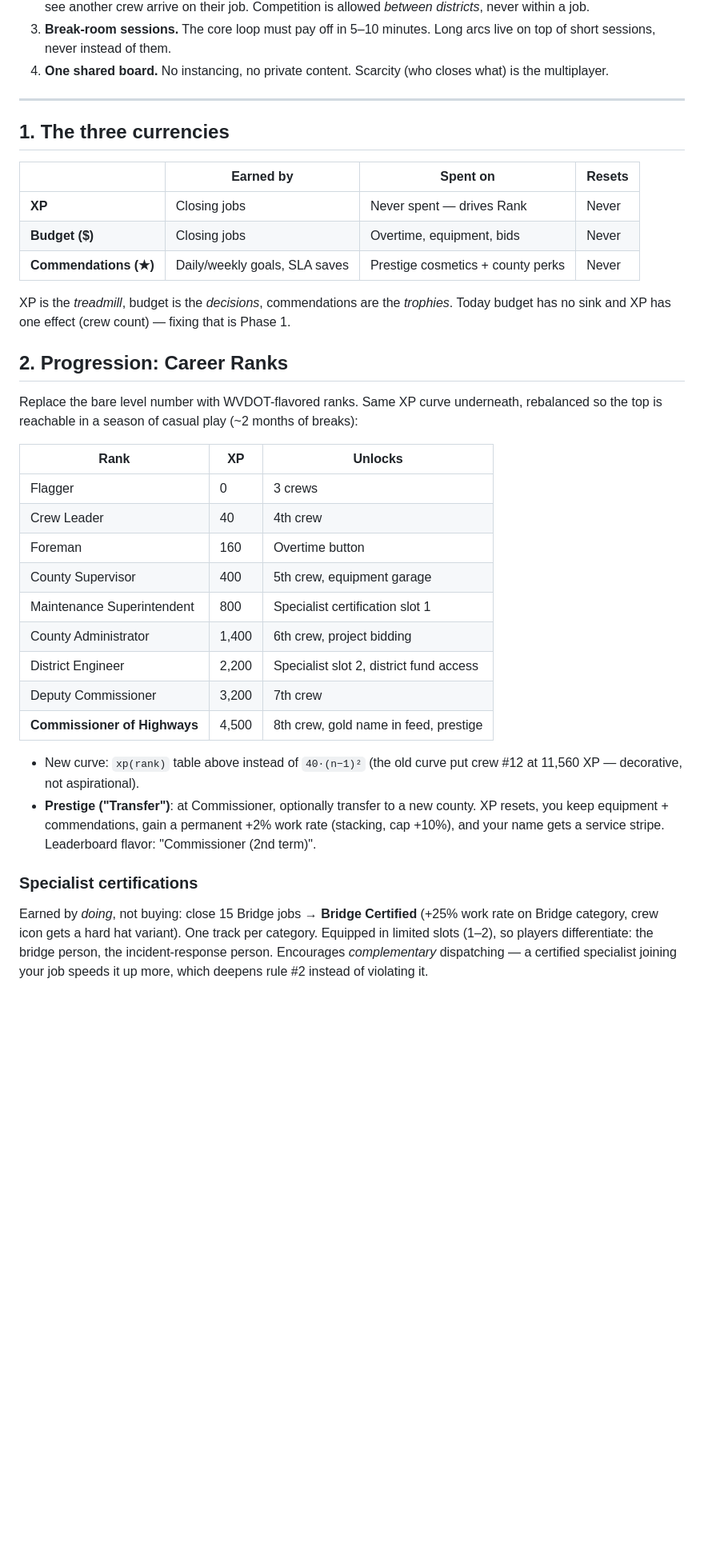
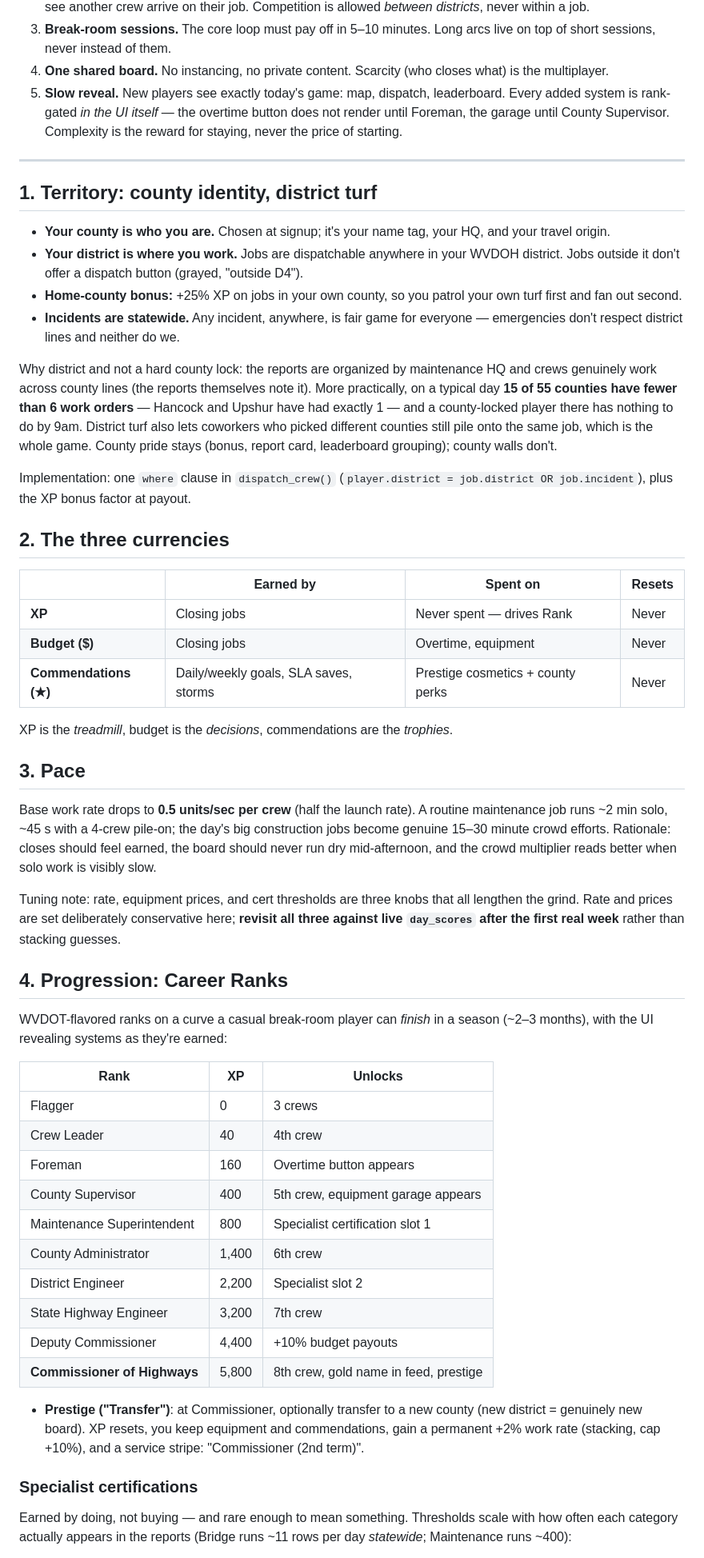
Before and after one commit to Sevin47/roadworks, a Markdown page: GAMEPLAN.md, the part around one of its changes. Shown at 80% size. Rendered like a GitHub page; blank space fills up the shorter version.

```diff
--- a/GAMEPLAN.md
+++ b/GAMEPLAN.md
@@ -15,50 +15,84 @@ Hard constraints every mechanic must respect:
    on top of short sessions, never instead of them.
 4. **One shared board.** No instancing, no private content. Scarcity (who closes what)
    is the multiplayer.
+5. **Slow reveal.** New players see exactly today's game: map, dispatch, leaderboard.
+   Every added system is rank-gated *in the UI itself* — the overtime button does not
+   render until Foreman, the garage until County Supervisor. Complexity is the reward
+   for staying, never the price of starting.
 
 ---
 
-## 1. The three currencies
+## 1. Territory: county identity, district turf
+
+- **Your county is who you are.** Chosen at signup; it's your name tag, your HQ, and
+  your travel origin.
+- **Your district is where you work.** Jobs are dispatchable anywhere in your WVDOH
+  district. Jobs outside it don't offer a dispatch button (grayed, "outside D4").
+- **Home-county bonus:** +25% XP on jobs in your own county, so you patrol your own
+  turf first and fan out second.
+- **Incidents are statewide.** Any incident, anywhere, is fair game for everyone —
+  emergencies don't respect district lines and neither do we.
+
+Why district and not a hard county lock: the reports are organized by maintenance HQ
+and crews genuinely work across county lines (the reports themselves note it). More
+practically, on a typical day **15 of 55 counties have fewer than 6 work orders** —
+Hancock and Upshur have had exactly 1 — and a county-locked player there has nothing
+to do by 9am. District turf also lets coworkers who picked different counties still
+pile onto the same job, which is the whole game. County pride stays (bonus, report
+card, leaderboard grouping); county walls don't.
+
+Implementation: one `where` clause in `dispatch_crew()` (`player.district =
+job.district OR job.incident`), plus the XP bonus factor at payout.
+
+## 2. The three currencies
 
 | | Earned by | Spent on | Resets |
 |---|---|---|---|
 | **XP** | Closing jobs | Never spent — drives Rank | Never |
-| **Budget ($)** | Closing jobs | Overtime, equipment, bids | Never |
-| **Commendations (★)** | Daily/weekly goals, SLA saves | Prestige cosmetics + county perks | Never |
+| **Budget ($)** | Closing jobs | Overtime, equipment | Never |
+| **Commendations (★)** | Daily/weekly goals, SLA saves, storms | Prestige cosmetics + county perks | Never |
 
 XP is the *treadmill*, budget is the *decisions*, commendations are the *trophies*.
-Today budget has no sink and XP has one effect (crew count) — fixing that is Phase 1.
 
-## 2. Progression: Career Ranks
+## 3. Pace
 
-Replace the bare level number with WVDOT-flavored ranks. Same XP curve underneath,
-rebalanced so the top is reachable in a season of casual play (~2 months of breaks):
+Base work rate drops to **0.5 units/sec per crew** (half the launch rate). A routine
+maintenance job runs ~2 min solo, ~45 s with a 4-crew pile-on; the day's big
+construction jobs become genuine 15–30 minute crowd efforts. Rationale: closes should
+feel earned, the board should never run dry mid-afternoon, and the crowd multiplier
+reads better when solo work is visibly slow.
+
+Tuning note: rate, equipment prices, and cert thresholds are three knobs that all
+lengthen the grind. Rate and prices are set deliberately conservative here; **revisit
+all three against live `day_scores` after the first real week** rather than stacking
+guesses.
+
+## 4. Progression: Career Ranks
+
+WVDOT-flavored ranks on a curve a casual break-room player can *finish* in a season
+(~2–3 months), with the UI revealing systems as they're earned:
 
 | Rank | XP | Unlocks |
 |---|---|---|
 | Flagger | 0 | 3 crews |
 | Crew Leader | 40 | 4th crew |
-| Foreman | 160 | Overtime button |
-| County Supervisor | 400 | 5th crew, equipment garage |
+| Foreman | 160 | Overtime button appears |
+| County Supervisor | 400 | 5th crew, equipment garage appears |
 | Maintenance Superintendent | 800 | Specialist certification slot 1 |
-| County Administrator | 1,400 | 6th crew, project bidding |
-| District Engineer | 2,200 | Specialist slot 2, district fund access |
-| Deputy Commissioner | 3,200 | 7th crew |
-| **Commissioner of Highways** | 4,500 | 8th crew, gold name in feed, prestige |
+| County Administrator | 1,400 | 6th crew |
+| District Engineer | 2,200 | Specialist slot 2 |
+| State Highway Engineer | 3,200 | 7th crew |
+| Deputy Commissioner | 4,400 | +10% budget payouts |
+| **Commissioner of Highways** | 5,800 | 8th crew, gold name in feed, prestige |
 
-- New curve: `xp(rank)` table above instead of `40·(n−1)²` (the old curve put crew
-  #12 at 11,560 XP — decorative, not aspirational).
-- **Prestige ("Transfer")**: at Commissioner, optionally transfer to a new county.
-  XP resets, you keep equipment + commendations, gain a permanent +2% work rate
-  (stacking, cap +10%), and your name gets a service stripe. Leaderboard flavor:
-  "Commissioner (2nd term)".
+- **Prestige ("Transfer")**: at Commissioner, optionally transfer to a new county
+  (new district = genuinely new board). XP resets, you keep equipment and
+  commendations, gain a permanent +2% work rate (stacking, cap +10%), and a service
+  stripe: "Commissioner (2nd term)".
 
 ### Specialist certifications
 
-Earned by *doing*, not buying: close 15 Bridge jobs → **Bridge Certified** (+25% work
-rate on Bridge category, crew icon gets a hard hat variant). One track per category.
-Equipped in limited slots (1–2), so players differentiate: the bridge person, the
-incident-response person. Encourages *complementary* dispatching — a certified
-specialist joining your job speeds it up more, which deepens rule #2 instead of
-violating it.
+Earned by doing, not buying — and rare enough to mean something. Thresholds scale
+with how often each category actually appears in the reports (Bridge runs ~11 rows
+per day *statewide*; Maintenance runs ~400):
 
```
Also changed, not shown: other parts of GAMEPLAN.md (+125 -100 lines).
